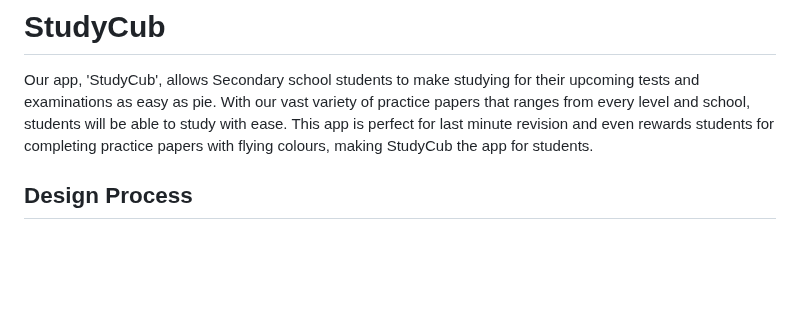
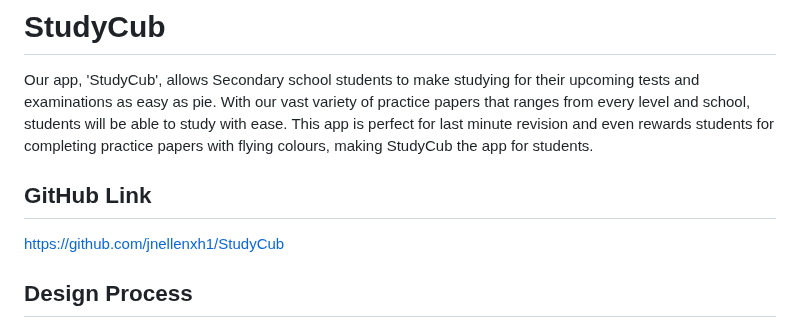
Before and after one commit to jnellenxh1/StudyCub, a Markdown page: README.md, the part around the change. GitHub-like rendering; blank space fills up the shorter version.

```diff
--- a/README.md
+++ b/README.md
@@ -1,5 +1,8 @@
 # StudyCub
 Our app, 'StudyCub', allows Secondary school students to make studying for their upcoming tests and examinations as easy as pie. With our vast variety of practice papers that ranges from every level and school, students will be able to study with ease. This app is perfect for last minute revision and even rewards students for completing practice papers with flying colours, making StudyCub the app for students.
+
+## GitHub Link
+https://github.com/jnellenxh1/StudyCub
 
 ## Design Process
 We used a simple and clean, modern design so that the students are able to use the website. It is also interactive and is overall aesthetic but it is also useful. We use colours that complemented each other and colours that were easy on the eye so that it would not be so jarring. We decided the features by putting ourselves in a students shoes and figuring out what would be the most important parts of our website so that it would be accessible and usable for students.
```
